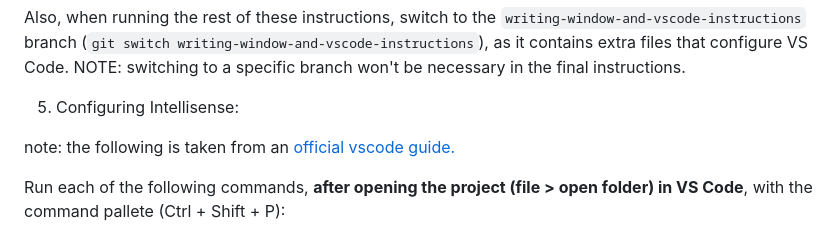
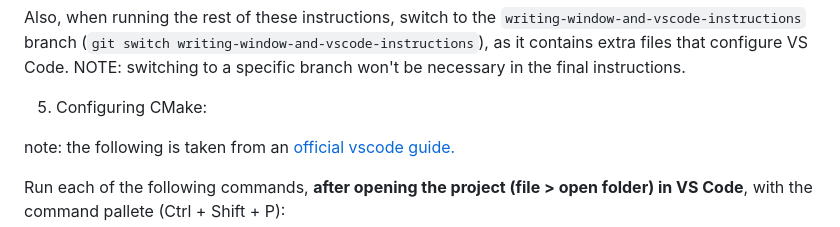
Before and after one commit to Joel-Singh/denison-snake-programming-competition, a Markdown page: README.md, the part around the change. GitHub-like rendering.

Commit message:
Change Configuring Intellisense -> Configuring CMake

```diff
--- a/README.md
+++ b/README.md
@@ -80,7 +80,7 @@ writing-window-and-vscode-instructions`), as it contains extra files that
 configure VS Code. NOTE: switching to a specific branch won't be necessary in
 the final instructions.
 
-5. Configuring Intellisense:
+5. Configuring CMake:
 
 note: the following is taken from an [official vscode guide.](https://code.visualstudio.com/docs/cpp/cmake-linux#_configure-hello-world)
 
```
